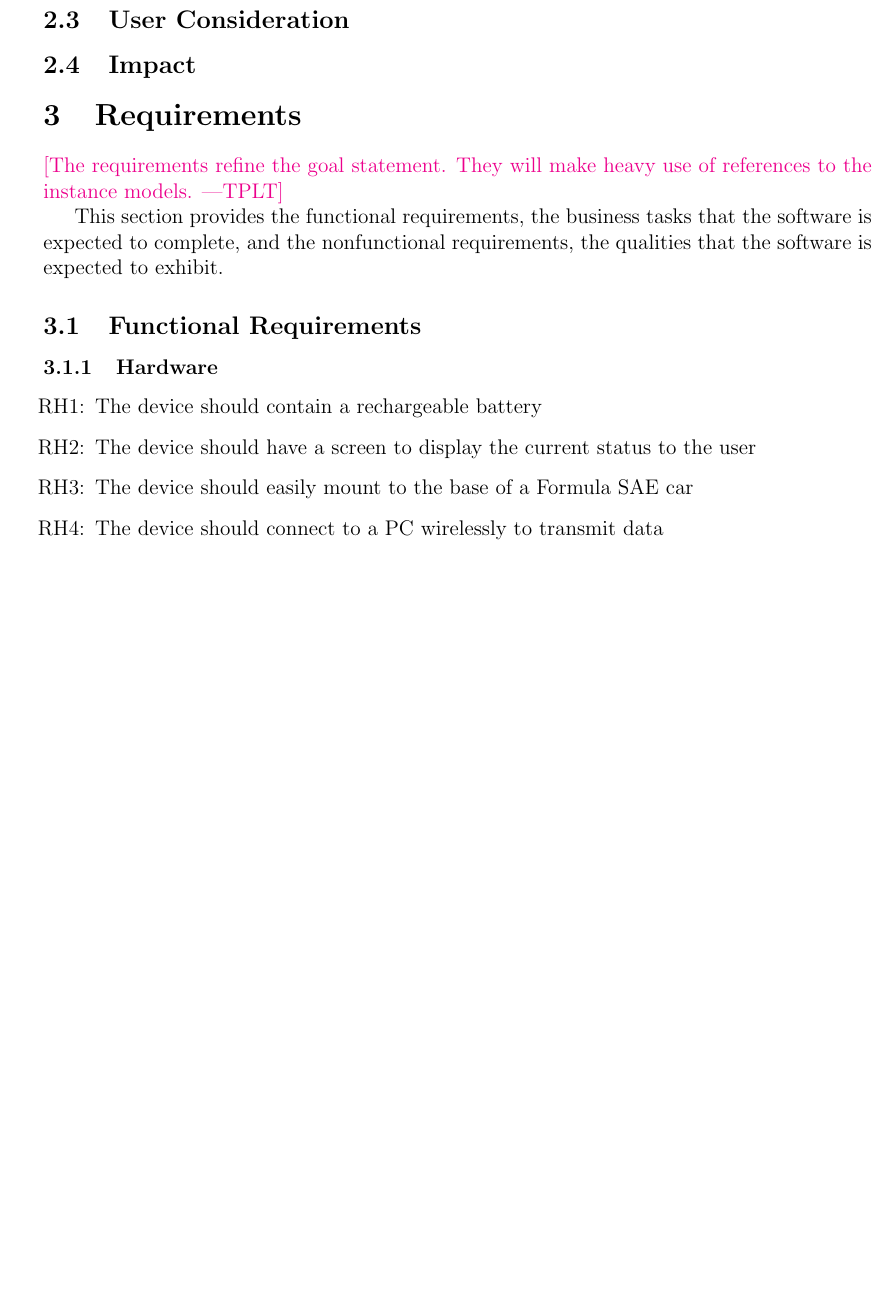
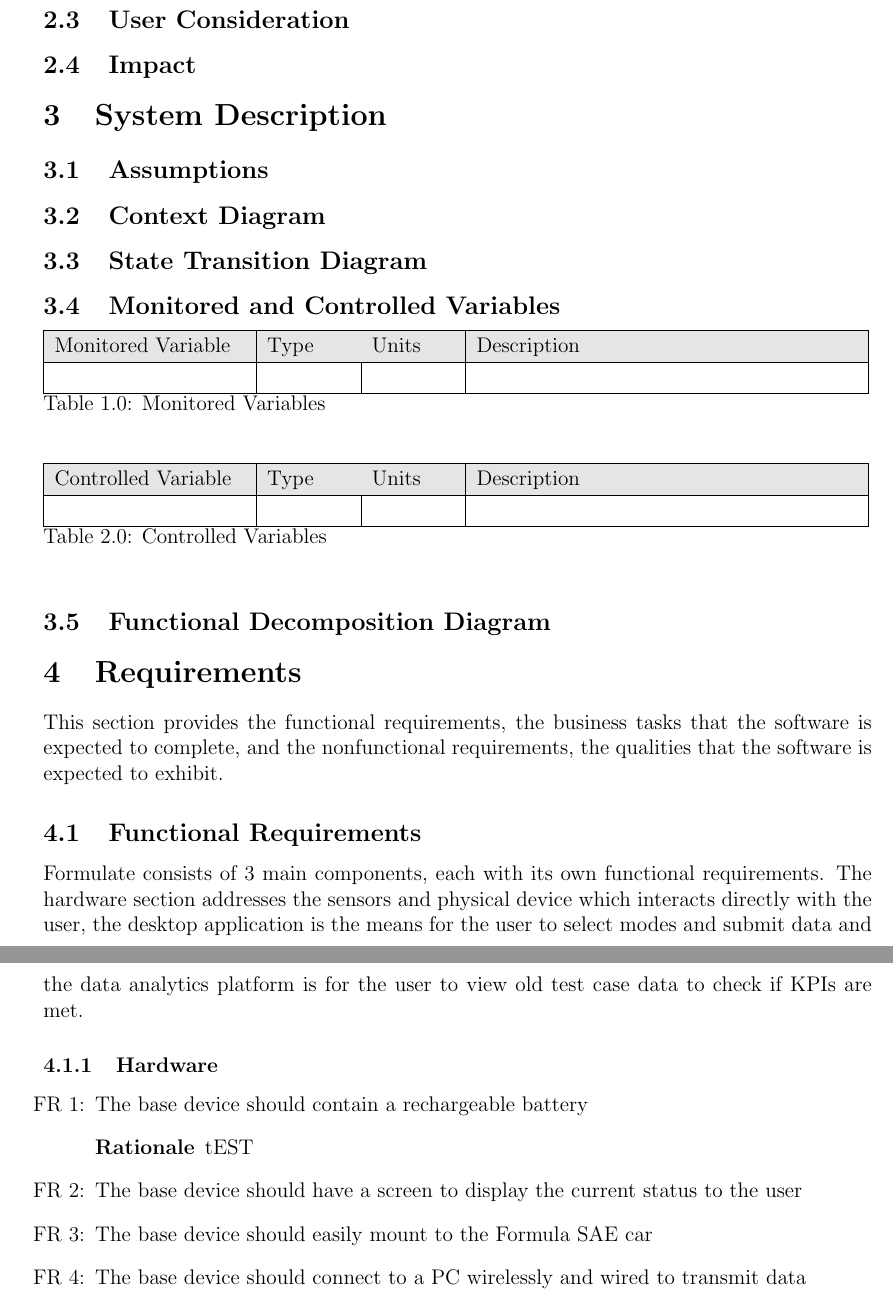
Before and after one commit to ahmed-nazir/Capstone, a LaTeX document (docs/SRS/SRS.tex): part of page 5 of 8 before the commit and two parts of pages 5 and 6 of 9 after it, the two joined at a grey line, cut so that both start at the same text, the shorter picture padded with empty space. Compiled offline with pdfLaTeX.

Commit message:
Modified SRS.tex template and added requirements

```diff
--- a/docs/SRS/SRS.tex
+++ b/docs/SRS/SRS.tex
@@ -67,6 +67,8 @@
 \newcommand{\itheinstnum}{IM\theinstnum}
 \newcommand{\iref}[1]{IM\ref{#1}}
 \newcounter{reqnum} %Requirement Number
+\newcounter{reqnumDA} %Requirement Number
+\newcounter{reqnumDAP} %Requirement Number
 \newcommand{\rthereqnum}{P\thereqnum}
 \newcommand{\rref}[1]{R\ref{#1}}
 \newcounter{nfrnum} %NFR Number
@@ -165,27 +168,55 @@ $A_C$ & \si[per-mode=symbol] {\square\metre} & coil surface area\\
 \subsection{Impact}
 
 
+\section{System Description}
+
+\subsection{Assumptions}
+
+\subsection{Context Diagram}
+
+\subsection{State Transition Diagram}
+
+\subsection{Monitored and Controlled Variables}
+  \begin{tabular}{| p{0.23\textwidth} | p{0.10\textwidth}| p{0.10\textwidth}| p{0.46\textwidth}|}
+    \hline
+    \rowcolor[gray]{0.9}
+    Monitored Variable & Type & Units & Description\\
+    \hline
+    & & & \\
+    \hline
+  \end{tabular}
+\\Table 1.0: Monitored Variables\\ \\ \\
+  \begin{tabular}{| p{0.23\textwidth} | p{0.10\textwidth}| p{0.10\textwidth}| p{0.46\textwidth}|}
+    \hline
+    \rowcolor[gray]{0.9}
+    Controlled Variable & Type & Units & Description\\
+    \hline
+    & & & \\
+    \hline
+  \end{tabular}
+  \\Table 2.0: Controlled Variables\\
+\subsection{Functional Decomposition Diagram}
+
 \section{Requirements}
-
-\plt{The requirements refine the goal statement.  They will make heavy use of
-  references to the instance models.}
 
 This section provides the functional requirements, the business tasks that the
 software is expected to complete, and the nonfunctional requirements, the
 qualities that the software is expected to exhibit.
 
 \subsection{Functional Requirements}
+Formulate consists of 3 main components, each with its own functional requirements. The hardware section addresses the sensors and physical device which interacts directly with the user, the desktop application is the means for the user to select modes and submit data and the data analytics platform is for the user to view old test case data to check if KPIs are met.
 
 \subsubsection{Hardware}
 
 \begin{itemize}
-  \item[RH\refstepcounter{reqnum}\thereqnum:] The device should contain a rechargeable battery
+  \item[FR \refstepcounter{reqnum}\thereqnum:] The base device should contain a rechargeable battery
+  \begin{description} \item[Rationale] tEST \end{description}
 
 
-  \item[RH\refstepcounter{reqnum}\thereqnum:] The device should have a screen to display the current status to the user
+  \item[FR \refstepcounter{reqnum}\thereqnum:] The base device should have a screen to display the current status to the user
 
-  \item[RH\refstepcounter{reqnum}\thereqnum:] The device should easily mount to the base of a Formula SAE car
+  \item[FR \refstepcounter{reqnum}\thereqnum:] The base device should easily mount to the Formula SAE car
 
-  \item[RH\refstepcounter{reqnum}\thereqnum:] The device should connect to a PC wirelessly to transmit data
+  \item[FR \refstepcounter{reqnum}\thereqnum:] The base device should connect to a PC wirelessly and wired to transmit data
 
-  \item[RH\refstepcounter{reqnum}\thereqnum:]
+  \item[FR \refstepcounter{reqnum}\thereqnum:] The base device should alert the user if any tests exceed the operating condition of the car
```
Also changed, not shown: docs/SRS/SRS.pdf, docs/SRS/SRS.tex (45 more changed lines).
